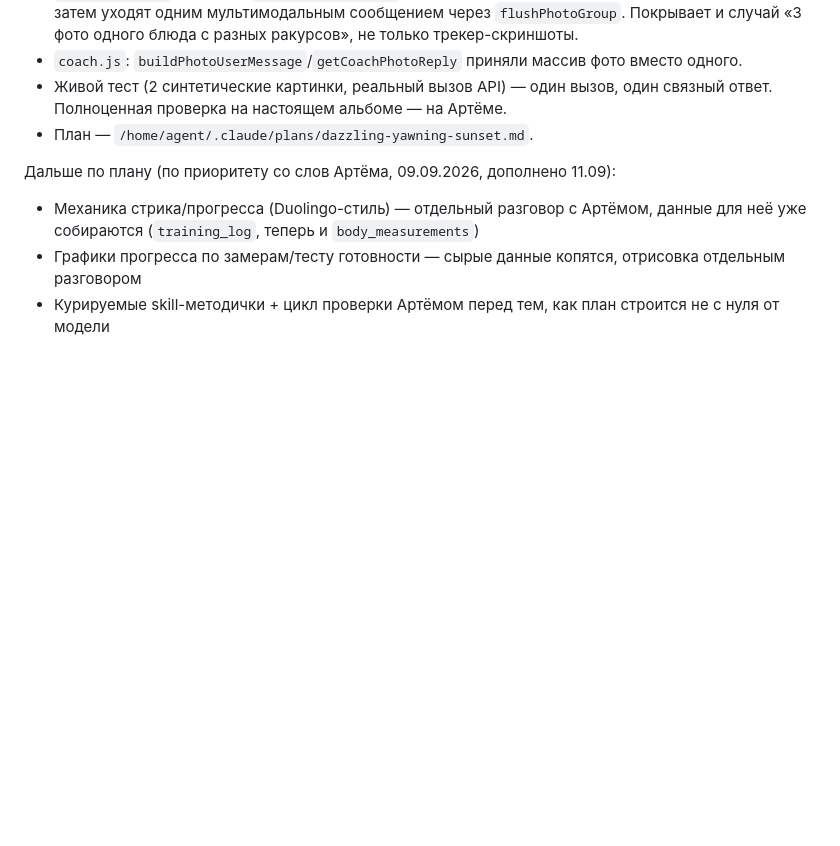
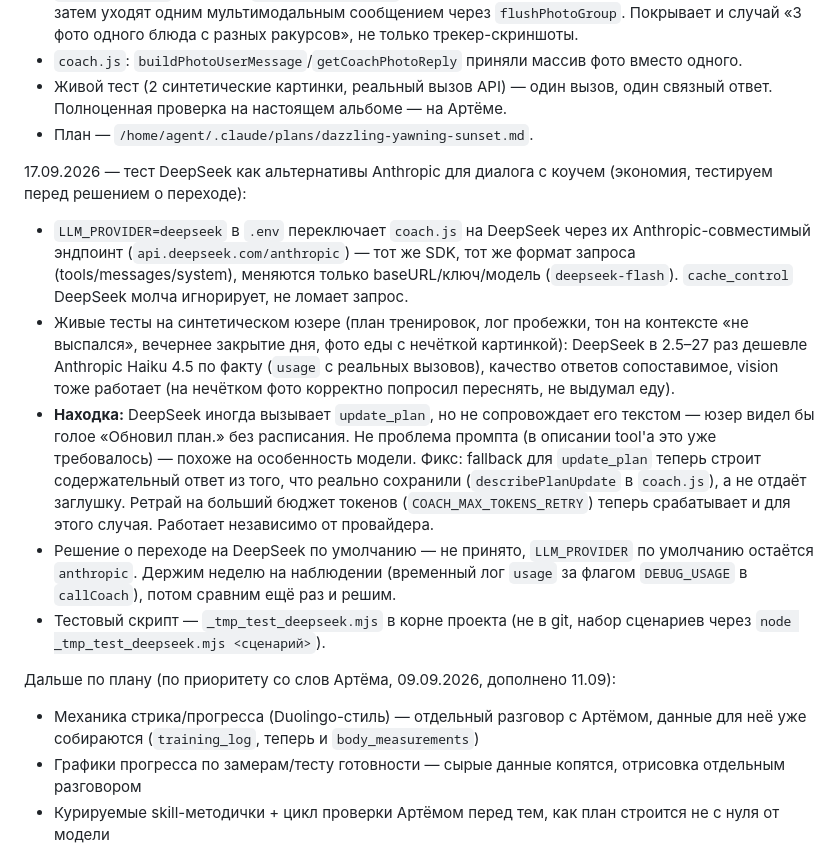
Before and after one commit to artemch89-cpu/Run-Eat-Fit, a Markdown page: CLAUDE.md, the part around the change. Rendered like a GitHub page; blank space fills up the shorter version.

Commit message:
[agent] docs: статус — тест DeepSeek, фикс молчаливого update_plan

```diff
--- a/CLAUDE.md
+++ b/CLAUDE.md
@@ -81,6 +81,13 @@ MVP-спека готова (07.09.2026). Скелет + анкета (не «о
 - Живой тест (2 синтетические картинки, реальный вызов API) — один вызов, один связный ответ. Полноценная проверка на настоящем альбоме — на Артёме.
 - План — `/home/agent/.claude/plans/dazzling-yawning-sunset.md`.
 
+17.09.2026 — тест DeepSeek как альтернативы Anthropic для диалога с коучем (экономия, тестируем перед решением о переходе):
+- `LLM_PROVIDER=deepseek` в `.env` переключает `coach.js` на DeepSeek через их Anthropic-совместимый эндпоинт (`api.deepseek.com/anthropic`) — тот же SDK, тот же формат запроса (tools/messages/system), меняются только baseURL/ключ/модель (`deepseek-flash`). `cache_control` DeepSeek молча игнорирует, не ломает запрос.
+- Живые тесты на синтетическом юзере (план тренировок, лог пробежки, тон на контексте «не выспался», вечернее закрытие дня, фото еды с нечёткой картинкой): DeepSeek в 2.5–27 раз дешевле Anthropic Haiku 4.5 по факту (`usage` с реальных вызовов), качество ответов сопоставимое, vision тоже работает (на нечётком фото корректно попросил переснять, не выдумал еду).
+- **Находка:** DeepSeek иногда вызывает `update_plan`, но не сопровождает его текстом — юзер видел бы голое «Обновил план.» без расписания. Не проблема промпта (в описании tool'а это уже требовалось) — похоже на особенность модели. Фикс: fallback для `update_plan` теперь строит содержательный ответ из того, что реально сохранили (`describePlanUpdate` в `coach.js`), а не отдаёт заглушку. Ретрай на больший бюджет токенов (`COACH_MAX_TOKENS_RETRY`) теперь срабатывает и для этого случая. Работает независимо от провайдера.
+- Решение о переходе на DeepSeek по умолчанию — не принято, `LLM_PROVIDER` по умолчанию остаётся `anthropic`. Держим неделю на наблюдении (временный лог `usage` за флагом `DEBUG_USAGE` в `callCoach`), потом сравним ещё раз и решим.
+- Тестовый скрипт — `_tmp_test_deepseek.mjs` в корне проекта (не в git, набор сценариев через `node _tmp_test_deepseek.mjs <сценарий>`).
+
 Дальше по плану (по приоритету со слов Артёма, 09.09.2026, дополнено 11.09):
 - Механика стрика/прогресса (Duolingo-стиль) — отдельный разговор с Артёмом, данные для неё уже собираются (`training_log`, теперь и `body_measurements`)
 - Графики прогресса по замерам/тесту готовности — сырые данные копятся, отрисовка отдельным разговором
```
